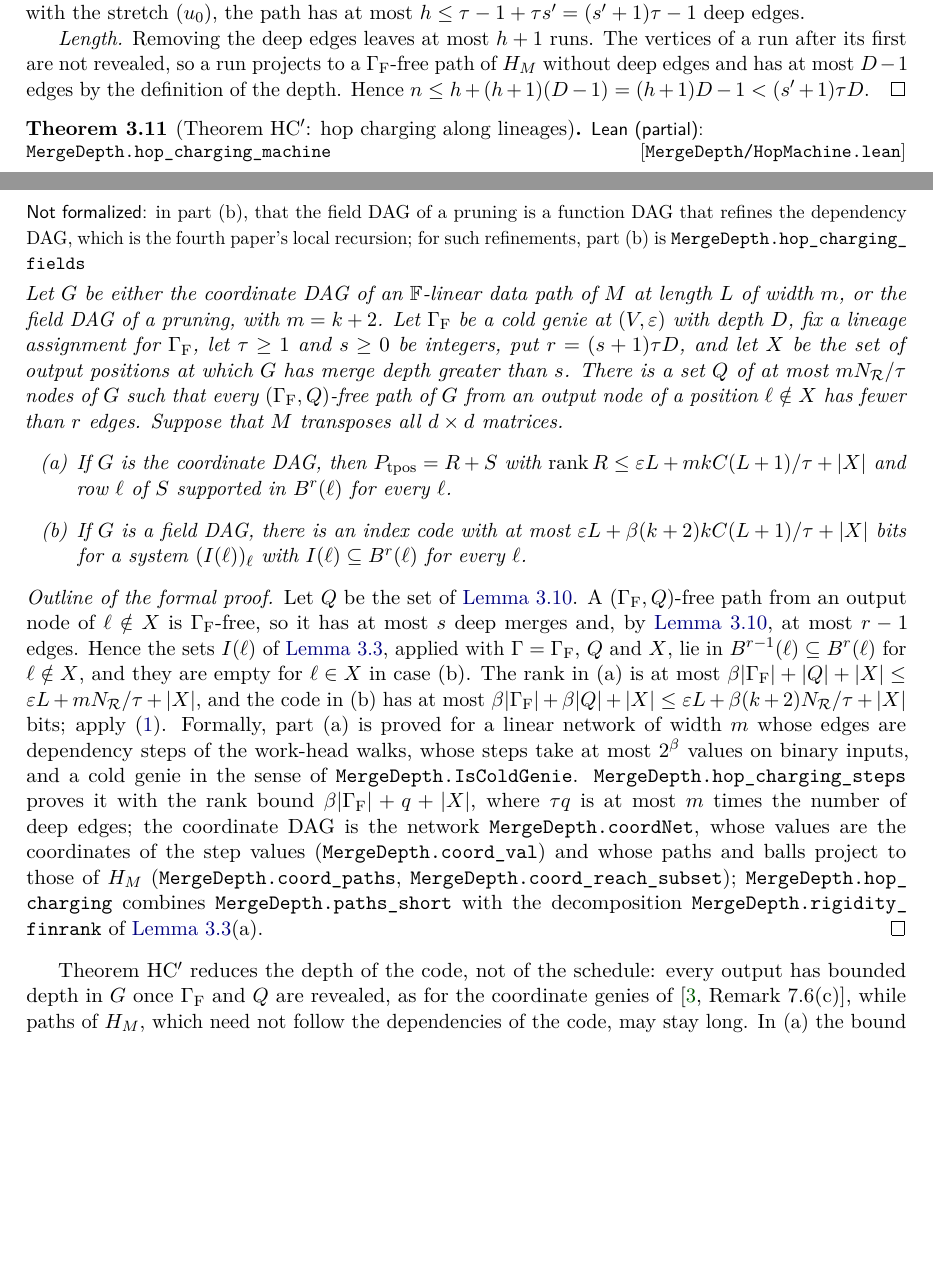
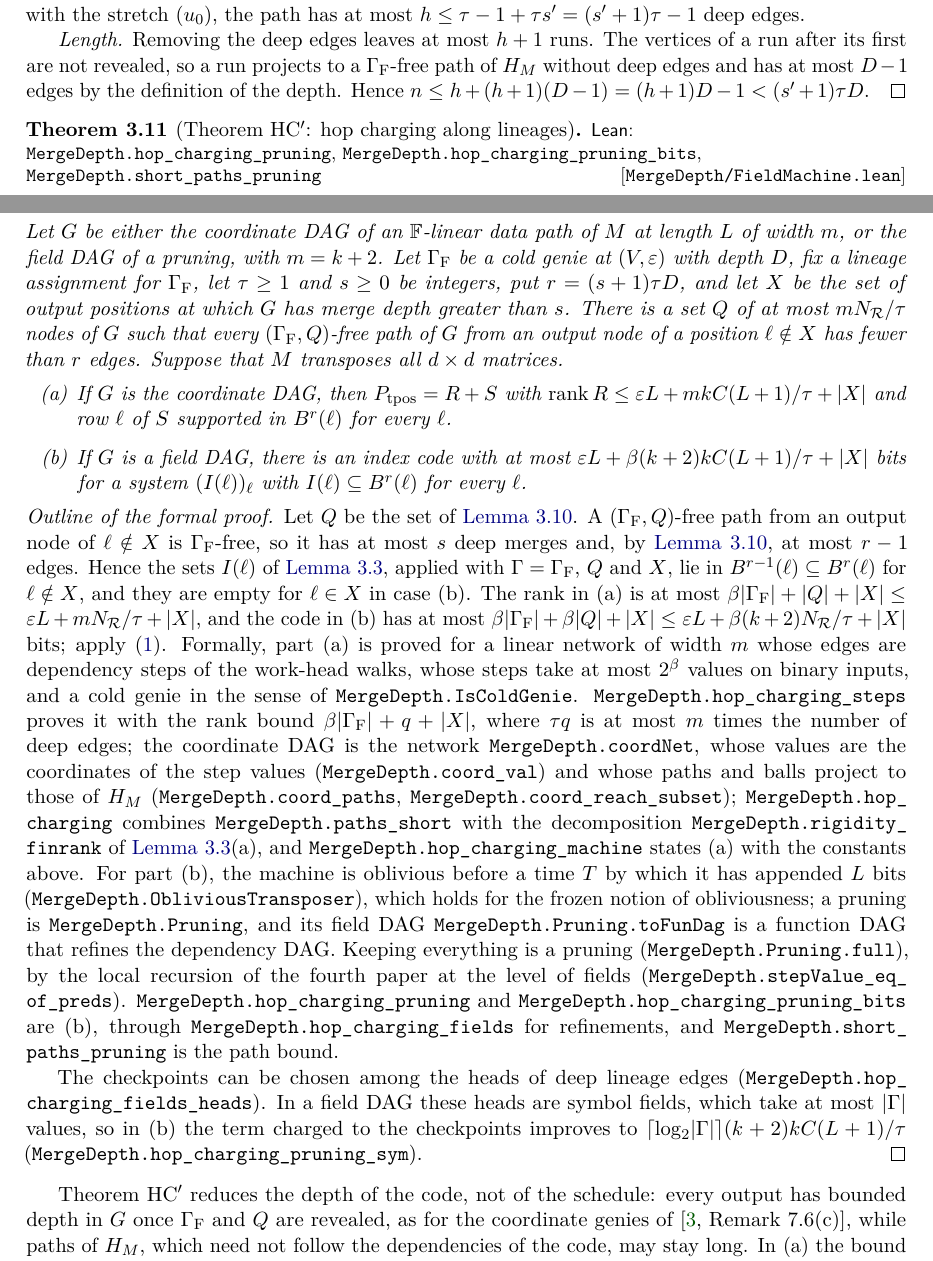
Before and after one commit to HansBrende/papers, a LaTeX paper (Merge-Depth-Input-Steering-and-the-Coding-Core-of-Matrix-Transposition-on-Tapes/paper/main.tex, which reads Merge-Depth-Input-Steering-and-the-Coding-Core-of-Matrix-Transposition-on-Tapes/paper/sections/hopcharging.tex, Merge-Depth-Input-Steering-and-the-Coding-Core-of-Matrix-Transposition-on-Tapes/paper/sections/leanindex.tex): two parts of pages 12 and 13 of 62, joined at a grey line, cut so that both start at the same text, the shorter picture padded with empty space. The pictures show the PDF file Merge-Depth-Input-Steering-and-the-Coding-Core-of-Matrix-Transposition-on-Tapes/paper/main.pdf that the author committed with the source.

Commit message:
Paper 11: Lean for field DAGs of prunings (Lemma 3.3(b), HC'(b), Prop. 3.20(b), HC*)
The fourth paper's local recursion at the level of fields (stepValue_eq_of_preds), prunings
and their field DAGs as function DAGs that refine the dependency DAG (Pruning.toFunDag, width
k+2, output decoding), for machines that are oblivious up to their last output step
(ObliviousTransposer, also from the frozen ObliviousOn). Machine-level Lemma 3.3(b), Theorem
HC'(b) with the paper's bit count, Lemma 3.9's path bound, Proposition 3.20(b) and Corollary
HC* at one size, including its last sentence (empty genie). Formalized by a subagent;
integrated and checked here. Theorem HC' and Proposition 3.20 are now fully formal.

Paper fixes: input marks only at steps with x_0(t) in [0, L); beta >= max(2, beta(M)) is just
beta >= beta(M), since beta(M) >= 2. Strengthening recorded: checkpoints can be chosen among
heads of deep lineage edges, which in a field DAG are symbol fields, so the checkpoint term of
HC'(b) costs ceil(log2|Gamma|) bits per checkpoint instead of beta, and HC* needs only
4 ceil(log2|Gamma|)(k+2)kC <= gamma tau.

Co-Authored-By: Claude Opus 5.5 <noreply@anthropic.com>

```diff
--- a/Merge-Depth-Input-Steering-and-the-Coding-Core-of-Matrix-Transposition-on-Tapes/paper/sections/hopcharging.tex
+++ b/Merge-Depth-Input-Steering-and-the-Coding-Core-of-Matrix-Transposition-on-Tapes/paper/sections/hopcharging.tex
@@ -129,2 +128,0 @@ length bound (the formal statement assumes a bound~$D$ on their number of edges,
-that the field DAG of a pruning is a function DAG, which is the fourth paper's local recursion~\cite[Lemma~4.2]{FourthPaper2026};
-for function DAGs, part~(b) is \lean{MergeDepth.FunDag.cone} with \lean{MergeDepth.FunDag.isIndexCode}}
@@ -363,9 +364,7 @@ definition of the depth. Hence $n\le h+(h+1)(D-1)=(h+1)D-1<(s'+1)\tau D$.
 \end{outline}
 
 \begin{theorem}[Theorem HC$'$: hop charging along lineages]\label{thm:HCprime}
-\partformal{MergeDepth/HopMachine.lean}{MergeDepth.hop_charging_machine}{in part~(b), that the field DAG of a pruning
-is a function DAG that refines the dependency DAG, which is the fourth paper's local recursion; for such refinements,
-part~(b) is \lean{MergeDepth.hop_charging_fields}}
+\formal{MergeDepth/FieldMachine.lean}{MergeDepth.hop_charging_pruning,MergeDepth.hop_charging_pruning_bits,MergeDepth.short_paths_pruning}
 Let $G$ be either the coordinate DAG of an $\F$-linear data path of~$M$ at length~$L$ of width~$m$, or the field DAG of
 a pruning, with $m=k+2$. Let $\Gamma_{\mathrm F}$ be a cold genie at $(V,\eps)$ with depth~$D$, fix a lineage
 assignment for~$\Gamma_{\mathrm F}$, let $\tau\ge1$ and $s\ge0$ be integers, put $r=(s+1)\tau D$, and let $X$ be
@@ -394,7 +393,18 @@ $\beta\card{\Gamma_{\mathrm F}}+q+\card X$, where $\tau q$ is at most $m$ times
 coordinate DAG is the network \lean{MergeDepth.coordNet}, whose values are the coordinates of the step values
 (\lean{MergeDepth.coord_val}) and whose paths and balls project to those of~$H_M$
 (\lean{MergeDepth.coord_paths}, \lean{MergeDepth.coord_reach_subset}); \lean{MergeDepth.hop_charging} combines
-\lean{MergeDepth.paths_short} with the decomposition \lean{MergeDepth.rigidity_finrank} of \cref{lem:expansion}(a).
+\lean{MergeDepth.paths_short} with the decomposition \lean{MergeDepth.rigidity_finrank} of \cref{lem:expansion}(a), and
+\lean{MergeDepth.hop_charging_machine} states~(a) with the constants above. For part~(b), the machine is oblivious before
+a time~$T$ by which it has appended $L$ bits (\lean{MergeDepth.ObliviousTransposer}), which holds for the frozen notion
+of obliviousness; a pruning is \lean{MergeDepth.Pruning}, and its field DAG \lean{MergeDepth.Pruning.toFunDag} is a
+function DAG that refines the dependency DAG. Keeping everything is a pruning (\lean{MergeDepth.Pruning.full}), by the
+local recursion of the fourth paper at the level of fields (\lean{MergeDepth.stepValue_eq_of_preds}).
+\lean{MergeDepth.hop_charging_pruning} and \lean{MergeDepth.hop_charging_pruning_bits} are~(b), through
+\lean{MergeDepth.hop_charging_fields} for refinements, and \lean{MergeDepth.short_paths_pruning} is the path bound.
+
+The checkpoints can be chosen among the heads of deep lineage edges (\lean{MergeDepth.hop_charging_fields_heads}). In a
+field DAG these heads are symbol fields, which take at most $\card\Gamma$ values, so in~(b) the term charged to the
+checkpoints improves to $\lceil\log_2\card\Gamma\rceil(k+2)kC(L+1)/\tau$ (\lean{MergeDepth.hop_charging_pruning_sym}).
 \end{outline}
 
 Theorem~HC$'$ reduces the depth of the code, not of the schedule: every output has bounded depth in~$G$ once
@@ -540,5 +550,3 @@ graph of~$N$ with occupancy~$K$, and \lean{MergeDepth.ball_paired_packing}, \lea
 \end{outline}
 
 \begin{corollary}[Corollary HC$^*$: Question~9.1 excludes bounded merge depth for all codes]\label{cor:HCstar}
-\partformal{MergeDepth/HCStar.lean}{MergeDepth.cor_HCstar_step}{\cref{lem:balls}(b), which the formal statement assumes at
-the size in question; that the field DAG of a pruning is a function DAG that refines the dependency DAG, as in
@@ -577,4 +586,3 @@ hypotheses of \lean{MergeDepth.hop_charging_fields}, $T\le C(L+1)$, at most $\et
 $4\beta mkC\le\gamma\tau$, and with the bound $2^{(1/2+\gamma/4)L}$ on binary storage codes for relations inside the balls
 of radius $(s+1)\tau D$ as a hypothesis, the hypotheses are contradictory. The large fibre is
 \lean{MergeDepth.exists_large_fibre_card}, and \lean{MergeDepth.isStorageCode_fibre_of_indexCode} shows that it is a
-storage code for $q\mapsto I(\tpos(q))$.
@@ -581,3 +592,5 @@ storage code for $q\mapsto I(\tpos(q))$.
+(\cref{thm:HCprime}), $4\lceil\log_2\card\Gamma\rceil(k+2)kC\le\gamma\tau$ suffices
+(\lean{MergeDepth.cor_HCstar_pruning_sym}), which shrinks $\tau$ and the radius~$r$.
 \end{outline}
 
 Corollary~HC$^*$ is the deep-nesting companion of Corollary~F$'$~\cite[Corollary~6.3]{BoundedNesting2026}, which it
@@ -688,9 +701,7 @@ pruning and on the lineage assignment, and on $\Gamma_{\mathrm F}$ and~$\tau$; b
 schedule.
 
 \begin{proposition}[Code-level depth reduction suffices]\label{prop:merge-reduction}
-\partformal{MergeDepth/MergeSteps.lean}{MergeDepth.merge_reduction_machine}{for field DAGs, that the field DAG of a pruning
-is a function DAG that refines the dependency DAG, as in \cref{thm:HCprime}(b); for such refinements, the last claim is
-\lean{MergeDepth.merge_reduction_fields}}
+\formal{MergeDepth/MergeSteps.lean}{MergeDepth.merge_reduction_machine}
 In the setting of \cref{lem:short-paths}, with $G$ the coordinate DAG of an $\F$-linear data path of width~$m$ or the
 field DAG of a pruning with $m=k+2$, let $s\ge0$, $r=(s+1)\tau D$, and let $Z$ be a set of vertices of~$\mathcal M$
 that meets every path of~$\mathcal M$ with $s+1$ vertices whose first vertex is initial. Then every
@@ -714,7 +725,9 @@ deep merges of the paths in question by~$s$, and \lean{MergeDepth.length_le_of_c
 uses \lean{MergeDepth.rigidity_core_rev}, the form of \cref{lem:expansion}(a) in which a revealed output node
 contributes to~$R$ only; \lean{MergeDepth.merge_reduction_steps} passes to the coordinate DAG as in Theorem~HC$'$, with
 the rank bound $\beta\card{\Gamma_{\mathrm F}}+\card Q+\card Z$, and \lean{MergeDepth.merge_reduction_machine} states
-$\rank R\le\eps L+mkC(L+1)/\tau+\card Z$ with $\tau\card Q\le mkC(L+1)$.
+$\rank R\le\eps L+mkC(L+1)/\tau+\card Z$ with $\tau\card Q\le mkC(L+1)$. For field DAGs the last claim is
+\lean{MergeDepth.merge_reduction_fields} for refinements and \lean{MergeDepth.merge_reduction_pruning} for the field DAG
+of a pruning.
 \end{outline}
 
 The proposition gives a sufficient condition only. It moves the remaining difficulty from the schedule to the code: on
--- a/Merge-Depth-Input-Steering-and-the-Coding-Core-of-Matrix-Transposition-on-Tapes/paper/sections/leanindex.tex
+++ b/Merge-Depth-Input-Steering-and-the-Coding-Core-of-Matrix-Transposition-on-Tapes/paper/sections/leanindex.tex
@@ -27,3 +27,5 @@ from the same sources.
 \paragraph{\texttt{MergeDepth.ExternalMemory}}
 {\small\raggedright\leanlist{MergeDepth.EM.EMLowerBound,MergeDepth.EM.corollaryEM,MergeDepth.EM.corollaryEM_some,MergeDepth.EM.em_core,MergeDepth.EM.em_oblivious,MergeDepth.EM.theoremEM,MergeDepth.EM.theoremEM_sharp}.\par}
 
+\paragraph{\texttt{MergeDepth.FieldMachine}}
+{\small\raggedright\leanlist{MergeDepth.cor_HCstar_frozen,MergeDepth.cor_HCstar_pruning,MergeDepth.cor_HCstar_pruning_empty,MergeDepth.hop_charging_pruning,MergeDepth.hop_charging_pruning_bits,MergeDepth.short_paths_pruning}.\par}
@@ -70,7 +70,7 @@ from the same sources.
 {\small\raggedright\leanlist{MergeDepth.transport,MergeDepth.transport_sharp,MergeDepth.transport_tpos}.\par}
 
 \paragraph{Also named in the text}
-{\small\raggedright From this paper's library: \leanlist{MergeDepth.BlockFunDag,MergeDepth.BlockFunDag.card_coneJ_le,MergeDepth.BlockFunDag.cone,MergeDepth.BlockFunDag.coneJ,MergeDepth.BlockFunDag.coneJ_paired_packing,MergeDepth.BlockFunDag.coneJ_self_demands,MergeDepth.BlockFunDag.isStorageCode_fibre,MergeDepth.BlockFunDag.output_eq,MergeDepth.BlockStep,MergeDepth.BlockVal,MergeDepth.Centred.card_le_of_one,MergeDepth.Centred.card_le_of_two,MergeDepth.Centred.line_ne,MergeDepth.Centred.mem_line_of_not_reach,MergeDepth.Centred.not_mem_line,MergeDepth.DeepStep,MergeDepth.DepStep,MergeDepth.EM.emAlg,MergeDepth.FunDag.cone,MergeDepth.FunDag.isIndexCode,MergeDepth.IsColdGenie,MergeDepth.IsDepPath,MergeDepth.IsOneExceptionConstant,MergeDepth.IsRun,MergeDepth.IsRun.reverse,MergeDepth.IsSkeletonConstant,MergeDepth.TransposesAt,MergeDepth.ball_trimming,MergeDepth.blockStep_iff,MergeDepth.blockVal_eq_of_coarseAgree,MergeDepth.blockVal_mem_admissible,MergeDepth.card_admissible_le,MergeDepth.card_allHops_le,MergeDepth.card_blockIn_le,MergeDepth.card_blockOut_le,MergeDepth.card_coneRel_le,MergeDepth.card_coneV_le,MergeDepth.card_coneV_le_of_blockStep,MergeDepth.card_correctSet_le_a,MergeDepth.card_correctSet_le_b,MergeDepth.card_correctSet_le_of_class,MergeDepth.card_traces_ge_a,MergeDepth.card_unit_le,MergeDepth.cold_genie,MergeDepth.coneJ_subset_coneRel,MergeDepth.coneRel,MergeDepth.coneV,MergeDepth.coordNet,MergeDepth.coord_paths,MergeDepth.coord_reach_subset,MergeDepth.coord_val,MergeDepth.deepHops,MergeDepth.disjoint_paths_bound,MergeDepth.disjoint_paths_transport,MergeDepth.dm_le_of_cut,MergeDepth.entropy,MergeDepth.entropy_le_of_fibres,MergeDepth.exists_large_fibre,MergeDepth.exists_large_fibre_card,MergeDepth.fibreGeometry,MergeDepth.fibreGeometry_deficit_le,MergeDepth.finrank_revealed_coord_le,MergeDepth.finrank_revealed_le_of_values,MergeDepth.frozenGeometry,MergeDepth.hasSpanColoring_iff_activeFamilies_card_le,MergeDepth.hop_charging,MergeDepth.hop_charging_fields,MergeDepth.hop_charging_steps,MergeDepth.hop_routing_a,MergeDepth.hop_routing_b,MergeDepth.inClass_iff_runSkeleton,MergeDepth.inSkel,MergeDepth.isStorageCode_fibre_of_indexCode,MergeDepth.length_le_of_coldDep,MergeDepth.length_le_of_cov,MergeDepth.length_le_of_cut,MergeDepth.merge_reduction,MergeDepth.merge_reduction_fields,MergeDepth.merge_reduction_steps,MergeDepth.outTime,MergeDepth.paths_short,MergeDepth.pot_run,MergeDepth.prevS,MergeDepth.rCount_deep_coarse_eq_zero,MergeDepth.rCount_le_card_edgesOf,MergeDepth.realize_paths,MergeDepth.rigidity_core_rev,MergeDepth.routing_count,MergeDepth.rpow_mono_of_le,MergeDepth.six_le_blockWidth,MergeDepth.skel,MergeDepth.skelData,MergeDepth.skel_genie,MergeDepth.skel_paired_separation,MergeDepth.skel_trimming,MergeDepth.skeleton_genie,MergeDepth.stepBall,MergeDepth.stepValue,MergeDepth.stepValue_eq_of_parents,MergeDepth.sum_choose_le,MergeDepth.trace,MergeDepth.traceProb,MergeDepth.traceProb_le_a,MergeDepth.traceProb_le_b,MergeDepth.valueWidth}.\par}
+{\small\raggedright From this paper's library: \leanlist{MergeDepth.BlockFunDag,MergeDepth.BlockFunDag.card_coneJ_le,MergeDepth.BlockFunDag.cone,MergeDepth.BlockFunDag.coneJ,MergeDepth.BlockFunDag.coneJ_paired_packing,MergeDepth.BlockFunDag.coneJ_self_demands,MergeDepth.BlockFunDag.isStorageCode_fibre,MergeDepth.BlockFunDag.output_eq,MergeDepth.BlockStep,MergeDepth.BlockVal,MergeDepth.Centred.card_le_of_one,MergeDepth.Centred.card_le_of_two,MergeDepth.Centred.line_ne,MergeDepth.Centred.mem_line_of_not_reach,MergeDepth.Centred.not_mem_line,MergeDepth.DeepStep,MergeDepth.DepStep,MergeDepth.EM.emAlg,MergeDepth.FunDag.cone,MergeDepth.FunDag.isIndexCode,MergeDepth.IsColdGenie,MergeDepth.IsDepPath,MergeDepth.IsOneExceptionConstant,MergeDepth.IsRun,MergeDepth.IsRun.reverse,MergeDepth.IsSkeletonConstant,MergeDepth.ObliviousTransposer,MergeDepth.Pruning,MergeDepth.Pruning.field_cone,MergeDepth.Pruning.field_isIndexCode,MergeDepth.Pruning.full,MergeDepth.Pruning.toFunDag,MergeDepth.TransposesAt,MergeDepth.ball_trimming,MergeDepth.blockStep_iff,MergeDepth.blockVal_eq_of_coarseAgree,MergeDepth.blockVal_mem_admissible,MergeDepth.card_admissible_le,MergeDepth.card_allHops_le,MergeDepth.card_blockIn_le,MergeDepth.card_blockOut_le,MergeDepth.card_coneRel_le,MergeDepth.card_coneV_le,MergeDepth.card_coneV_le_of_blockStep,MergeDepth.card_correctSet_le_a,MergeDepth.card_correctSet_le_b,MergeDepth.card_correctSet_le_of_class,MergeDepth.card_traces_ge_a,MergeDepth.card_unit_le,MergeDepth.cold_genie,MergeDepth.coneJ_subset_coneRel,MergeDepth.coneRel,MergeDepth.coneV,MergeDepth.coordNet,MergeDepth.coord_paths,MergeDepth.coord_reach_subset,MergeDepth.coord_val,MergeDepth.cor_HCstar_pruning_sym,MergeDepth.cor_HCstar_step,MergeDepth.deepHops,MergeDepth.disjoint_paths_bound,MergeDepth.disjoint_paths_transport,MergeDepth.dm_le_of_cut,MergeDepth.entropy,MergeDepth.entropy_le_of_fibres,MergeDepth.exists_large_fibre,MergeDepth.exists_large_fibre_card,MergeDepth.fibreGeometry,MergeDepth.fibreGeometry_deficit_le,MergeDepth.finrank_revealed_coord_le,MergeDepth.finrank_revealed_le_of_values,MergeDepth.frozenGeometry,MergeDepth.hasSpanColoring_iff_activeFamilies_card_le,MergeDepth.hop_charging,MergeDepth.hop_charging_fields,MergeDepth.hop_charging_fields_heads,MergeDepth.hop_charging_machine,MergeDepth.hop_charging_pruning_sym,MergeDepth.hop_charging_steps,MergeDepth.hop_routing_a,MergeDepth.hop_routing_b,MergeDepth.inClass_iff_runSkeleton,MergeDepth.inSkel,MergeDepth.isStorageCode_fibre_of_indexCode,MergeDepth.length_le_of_coldDep,MergeDepth.length_le_of_cov,MergeDepth.length_le_of_cut,MergeDepth.merge_reduction,MergeDepth.merge_reduction_fields,MergeDepth.merge_reduction_pruning,MergeDepth.merge_reduction_steps,MergeDepth.outTime,MergeDepth.paths_short,MergeDepth.pot_run,MergeDepth.prevS,MergeDepth.rCount_deep_coarse_eq_zero,MergeDepth.rCount_le_card_edgesOf,MergeDepth.realize_paths,MergeDepth.rigidity_core_rev,MergeDepth.routing_count,MergeDepth.rpow_mono_of_le,MergeDepth.six_le_blockWidth,MergeDepth.skel,MergeDepth.skelData,MergeDepth.skel_genie,MergeDepth.skel_paired_separation,MergeDepth.skel_trimming,MergeDepth.skeleton_genie,MergeDepth.stepBall,MergeDepth.stepValue,MergeDepth.stepValue_eq_of_parents,MergeDepth.stepValue_eq_of_preds,MergeDepth.sum_choose_le,MergeDepth.trace,MergeDepth.traceProb,MergeDepth.traceProb_le_a,MergeDepth.traceProb_le_b,MergeDepth.valueWidth}.\par}
 {\small\raggedright From the first paper's library: \leanlist{Transpose.LinearTimeTransposable}.\par}
 {\small\raggedright From the eighth paper's library: \leanlist{BoundedNesting.card_heavyPairs_mul_le,BoundedNesting.entries,BoundedNesting.heavyPairs,BoundedNesting.lightHops,BoundedNesting.theoremF_owner}.\par}
 {\small\raggedright From the fourth paper's library: \leanlist{MotionDepthCodes.IsStorageCode}.\par}
```
Also changed, not shown: Merge-Depth-Input-Steering-and-the-Coding-Core-of-Matrix-Transposition-on-Tapes/README.md, Merge-Depth-Input-Steering-and-the-Coding-Core-of-Matrix-Transposition-on-Tapes/paper/main.pdf, Merge-Depth-Input-Steering-and-the-Coding-Core-of-Matrix-Transposition-on-Tapes/paper/sections/hopcharging.tex (29 more changed lines), Merge-Depth-Input-Steering-and-the-Coding-Core-of-Matrix-Transposition-on-Tapes/paper/sections/leanindex.tex (6 more changed lines), 4 other files.
